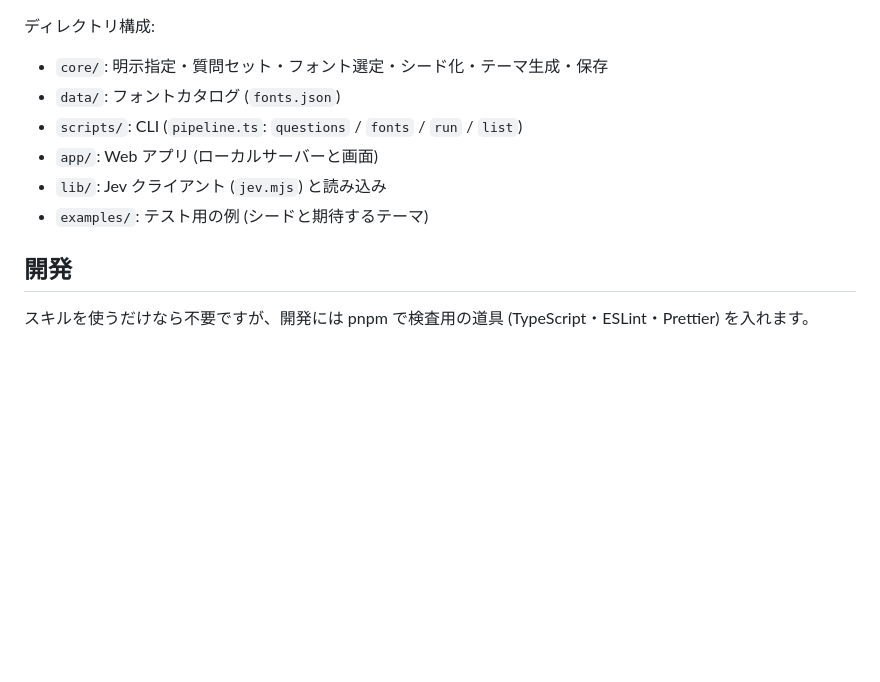
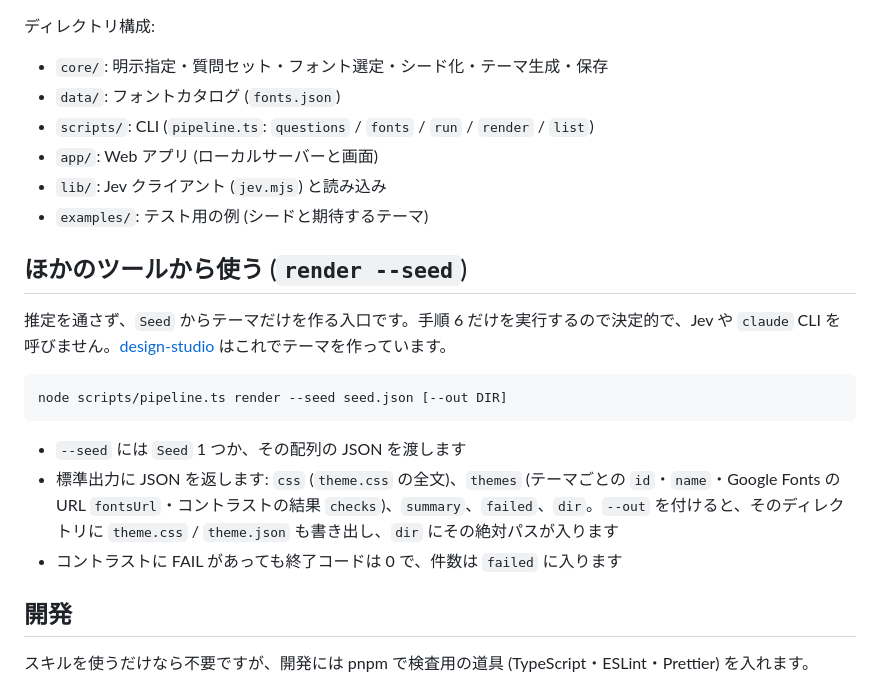
Before and after one commit to reeschan/claude-skill-style-guide, a Markdown page: README.md, the part around the change. Drawn GitHub-style; blank space fills up the shorter version.

Commit message:
docs: README に render --seed (ほかのツールから使う入口) を足す
Co-Authored-By: Claude Opus 5.5 <noreply@anthropic.com>

````diff
--- a/README.md
+++ b/README.md
@@ -160,10 +160,22 @@ Jev は推定に使う外部 API です。キーは次のどちらかに置き
 
 - `core/`: 明示指定・質問セット・フォント選定・シード化・テーマ生成・保存
 - `data/`: フォントカタログ (`fonts.json`)
-- `scripts/`: CLI (`pipeline.ts`: `questions` / `fonts` / `run` / `list`)
+- `scripts/`: CLI (`pipeline.ts`: `questions` / `fonts` / `run` / `render` / `list`)
 - `app/`: Web アプリ (ローカルサーバーと画面)
 - `lib/`: Jev クライアント (`jev.mjs`) と読み込み
 - `examples/`: テスト用の例 (シードと期待するテーマ)
+
+## ほかのツールから使う (`render --seed`)
+
+推定を通さず、`Seed` からテーマだけを作る入口です。手順 6 だけを実行するので決定的で、Jev や `claude` CLI を呼びません。[design-studio](https://github.com/reeschan/claude-skill-design-studio) はこれでテーマを作っています。
+
+```sh
+node scripts/pipeline.ts render --seed seed.json [--out DIR]
+```
+
+- `--seed` には `Seed` 1 つか、その配列の JSON を渡します
+- 標準出力に JSON を返します: `css` (`theme.css` の全文)、`themes` (テーマごとの `id`・`name`・Google Fonts の URL `fontsUrl`・コントラストの結果 `checks`)、`summary`、`failed`、`dir`。`--out` を付けると、そのディレクトリに `theme.css` / `theme.json` も書き出し、`dir` にその絶対パスが入ります
+- コントラストに FAIL があっても終了コードは 0 で、件数は `failed` に入ります
 
 ## 開発
 
````
